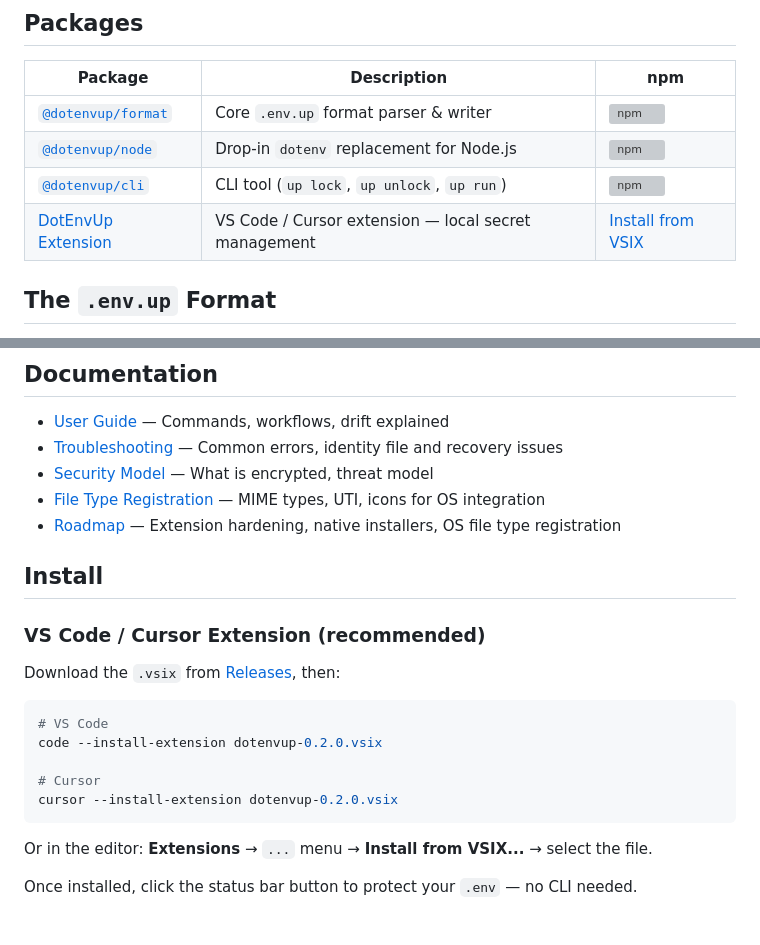
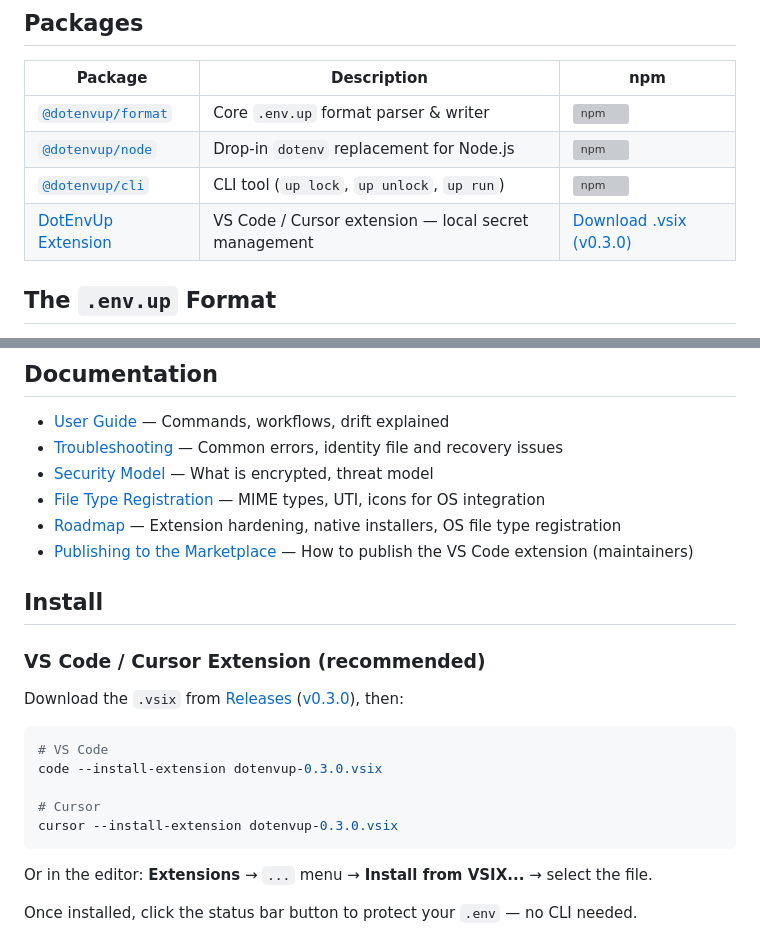
Before and after one commit to sarhej/dotenvup, a Markdown page: README.md, 2 parts joined by grey strips. Rendered like a GitHub page; grey boxes are pictures that could not be loaded.

````diff
--- a/README.md
+++ b/README.md
@@ -69,7 +69,7 @@ graph TD
 | [`@dotenvup/format`](./packages/format) | Core `.env.up` format parser & writer | [![npm](https://img.shields.io/npm/v/@dotenvup/format)](https://www.npmjs.com/package/@dotenvup/format) |
 | [`@dotenvup/node`](./packages/node) | Drop-in `dotenv` replacement for Node.js | [![npm](https://img.shields.io/npm/v/@dotenvup/node)](https://www.npmjs.com/package/@dotenvup/node) |
 | [`@dotenvup/cli`](./packages/cli) | CLI tool (`up lock`, `up unlock`, `up run`) | [![npm](https://img.shields.io/npm/v/@dotenvup/cli)](https://www.npmjs.com/package/@dotenvup/cli) |
-| [DotEnvUp Extension](./packages/vscode-dotenvup) | VS Code / Cursor extension — local secret management | [Install from VSIX](./packages/vscode-dotenvup) |
+| [DotEnvUp Extension](./packages/vscode-dotenvup) | VS Code / Cursor extension — local secret management | [Download .vsix (v0.3.0)](https://github.com/sarhej/dotenvup/releases/download/v0.3.0/dotenvup-0.3.0.vsix) |
 
 ## The `.env.up` Format
 
@@ -126,19 +126,20 @@ flowchart LR
 - [Security Model](docs/SECURITY.md) — What is encrypted, threat model
 - [File Type Registration](docs/FILE_TYPE.md) — MIME types, UTI, icons for OS integration
 - [Roadmap](docs/ROADMAP.md) — Extension hardening, native installers, OS file type registration
+- [Publishing to the Marketplace](docs/PUBLISHING.md) — How to publish the VS Code extension (maintainers)
 
 ## Install
 
 ### VS Code / Cursor Extension (recommended)
 
-Download the `.vsix` from [Releases](https://github.com/sarhej/dotenvup/releases), then:
+Download the `.vsix` from [Releases](https://github.com/sarhej/dotenvup/releases) ([v0.3.0](https://github.com/sarhej/dotenvup/releases/tag/v0.3.0)), then:
 
 ```bash
 # VS Code
-code --install-extension dotenvup-0.2.0.vsix
+code --install-extension dotenvup-0.3.0.vsix
 
 # Cursor
-cursor --install-extension dotenvup-0.2.0.vsix
+cursor --install-extension dotenvup-0.3.0.vsix
 ```
 
 Or in the editor: **Extensions** → `...` menu → **Install from VSIX...** → select the file.
````
Also changed, not shown: packages/vscode-dotenvup/README.md (+9 -0 lines).
